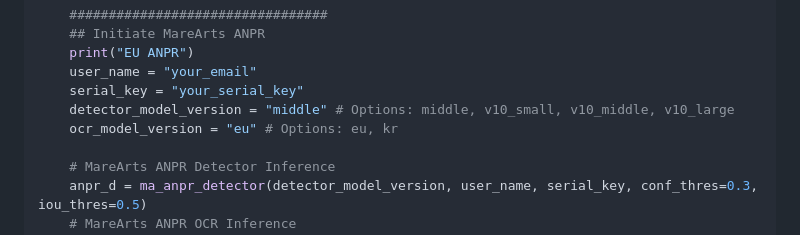
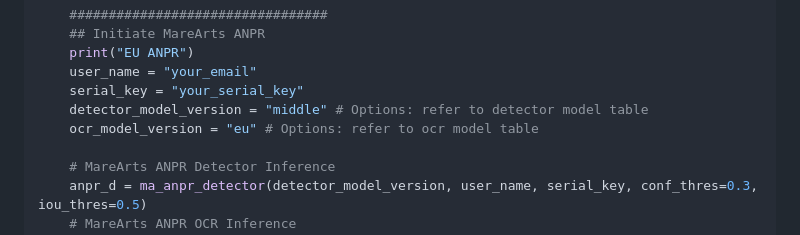
Before and after one commit to MareArts/MareArts-ANPR, a Markdown page: README.md, the part around the change. Drawn GitHub-style.

Commit message:
update md file

```diff
--- a/README.md
+++ b/README.md
@@ -119,8 +119,8 @@ if __name__ == '__main__':
     print("EU ANPR")
     user_name = "your_email"
     serial_key = "your_serial_key"
-    detector_model_version = "middle" # Options: middle, v10_small, v10_middle, v10_large
-    ocr_model_version = "eu" # Options: eu, kr
+    detector_model_version = "middle" # Options: refer to detector model table
+    ocr_model_version = "eu" # Options: refer to ocr model table
 
     # MareArts ANPR Detector Inference
     anpr_d = ma_anpr_detector(detector_model_version, user_name, serial_key, conf_thres=0.3, iou_thres=0.5)
```
